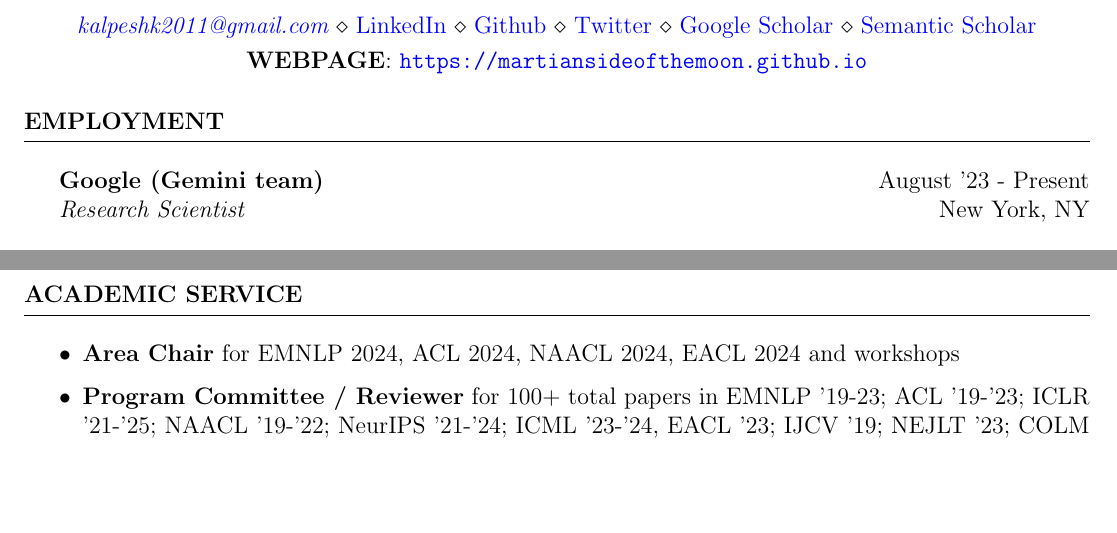
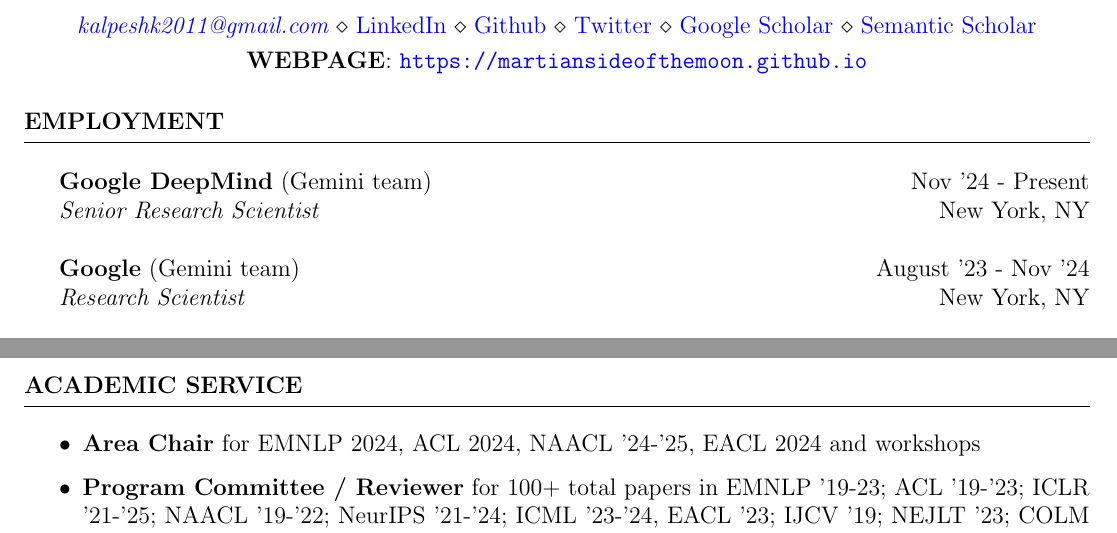
Before and after one commit to martiansideofthemoon/resume, a LaTeX CV (cv.tex): two parts of pages 1 and 3 of 7, joined at a grey line, cut so that both start at the same text, the shorter picture padded with empty space. Compiled offline with pdfLaTeX.

Commit message:
Updates from Overleaf

```diff
--- a/cv.tex
+++ b/cv.tex
@@ -45,7 +45,8 @@
 \begin{rSection}{Employment}
 \vspace*{0.1in}
 
-{\bf Google (Gemini team)} { \hfill August '23 - Present}\\ \textit{Research Scientist} {\hfill New York, NY}
+{\bf Google DeepMind} (Gemini team) { \hfill Nov '24 - Present}\\ \textit{Senior Research Scientist} {\hfill New York, NY}\\\\
+{\bf Google} (Gemini team) { \hfill August '23 - Nov '24}\\ \textit{Research Scientist} {\hfill New York, NY}
 
 \end{rSection}
 
@@ -136,12 +138,11 @@
 \end{itemize}
 \end{rSection}
 
-\pagebreak
 \begin{rSection}{Academic Service}
 \vspace*{0.1in}
 \begin{itemize}[leftmargin=*]
 
-\item \textbf{Area Chair} for EMNLP 2024, ACL 2024, NAACL 2024, EACL 2024 and workshops
+\item \textbf{Area Chair} for EMNLP 2024, ACL 2024, NAACL '24-'25, EACL 2024 and workshops
 
 \item \textbf{Program Committee / Reviewer} for 100+ total papers in EMNLP '19-23; ACL '19-'23; ICLR '21-'25; NAACL '19-'22; NeurIPS '21-'24; ICML '23-'24, EACL '23; IJCV '19; NEJLT '23; COLM '24 and several workshops in NeurIPS, ACL, NAACL, EMNLP
 
```
Also changed, not shown: cv.tex (3 more changed lines).
